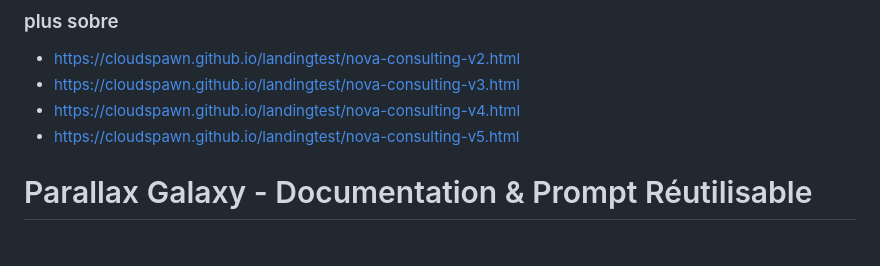
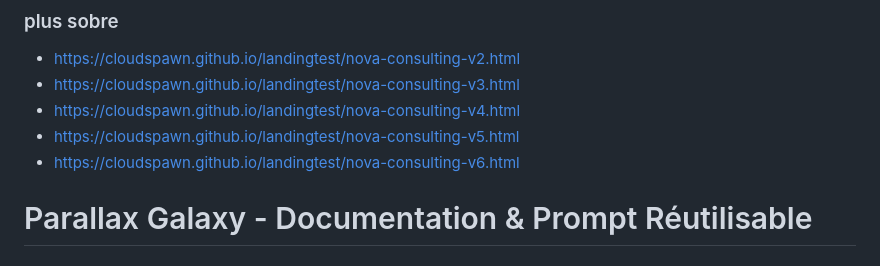
Before and after one commit to cloudspawn/landingtest, a Markdown page: README.md, the part around the change. Rendered like a GitHub page.

```diff
--- a/README.md
+++ b/README.md
@@ -11,6 +11,7 @@ test rapid paralax galaxy
   - https://cloudspawn.github.io/landingtest/nova-consulting-v3.html
   - https://cloudspawn.github.io/landingtest/nova-consulting-v4.html
   - https://cloudspawn.github.io/landingtest/nova-consulting-v5.html
+- https://cloudspawn.github.io/landingtest/nova-consulting-v6.html
 
 # Parallax Galaxy - Documentation & Prompt Réutilisable
 
```
